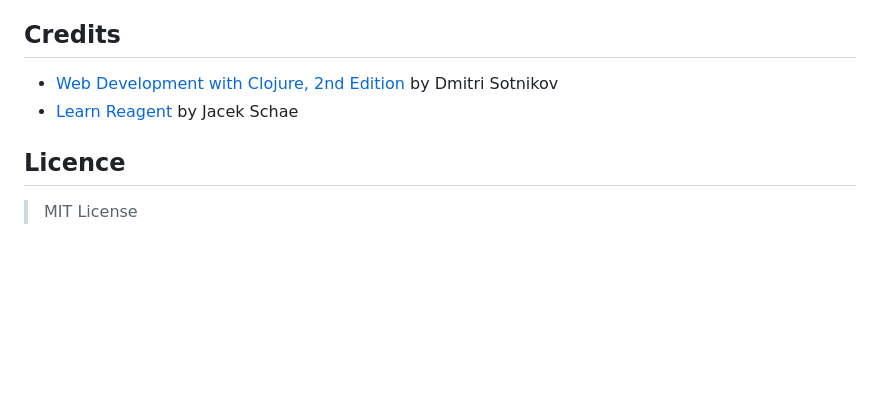
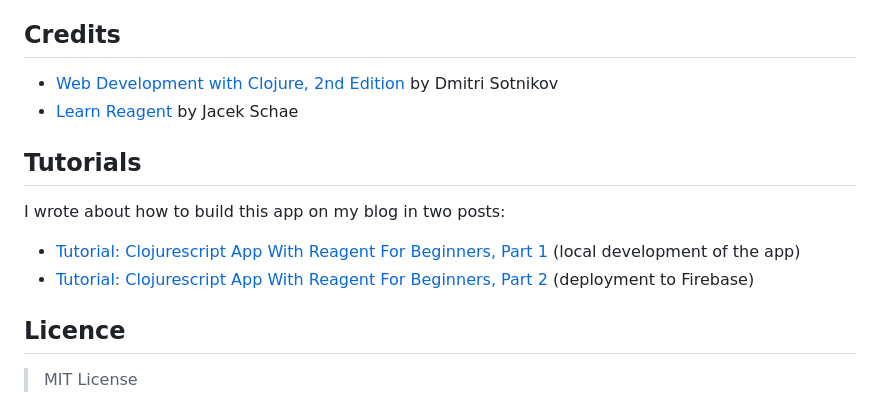
Before and after one commit to sophiabrandt/breaking-bad-quotes, a Markdown page: README.md, the part around the change. Drawn GitHub-style; blank space fills up the shorter version.

Commit message:
[update] resized screenshot, addition to README

```diff
--- a/README.md
+++ b/README.md
@@ -42,6 +42,13 @@ It is inspired by the [FreeCodeCamp Project: Build a Random Quote Machine](https
 - [Web Development with Clojure, 2nd Edition](https://pragprog.com/book/dswdcloj2/web-development-with-clojure-second-edition) by Dmitri Sotnikov
 - [Learn Reagent](https://www.learnreagent.com/) by Jacek Schae
 
+## Tutorials
+
+I wrote about how to build this app on my blog in two posts:
+
+- [Tutorial: Clojurescript App With Reagent For Beginners, Part 1](https://www.rockyourcode.com/tutorial-clojurescript-app-with-reagent-for-beginners-part-1) (local development of the app)
+- [Tutorial: Clojurescript App With Reagent For Beginners, Part 2](https://www.rockyourcode.com/tutorial-clojurescript-app-with-reagent-for-beginners-part-2) (deployment to Firebase)
+
 ## Licence
 
 > MIT License
```
Also changed, not shown: screenshot.png.
